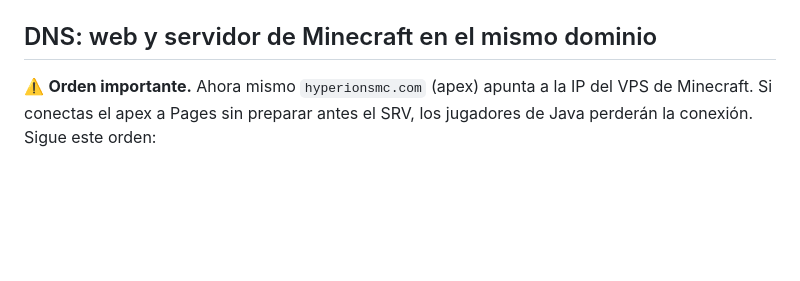
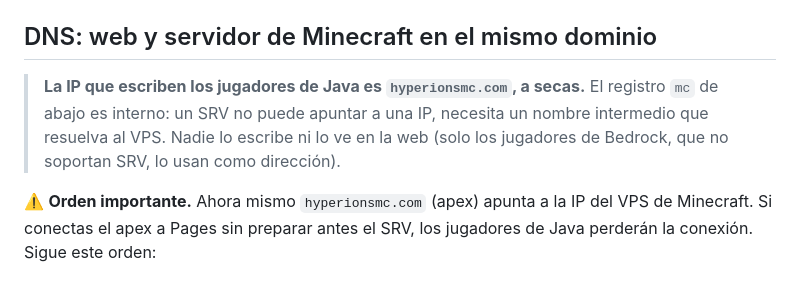
Before and after one commit to SoftDryzz/hyperionsmc.com, a Markdown page: README.md, the part around the change. Drawn GitHub-style; blank space fills up the shorter version.

Commit message:
docs: aclarar que la IP de los jugadores es el apex y el registro mc es interno

```diff
--- a/README.md
+++ b/README.md
@@ -43,6 +43,11 @@ Los valores se validan (`Number()` + acotado) y se insertan solo con `textConten
 5. Para actualizar la web más adelante: mismo proyecto → **Create new deployment** → subir `public/` otra vez.
 
 ## DNS: web y servidor de Minecraft en el mismo dominio
+
+> **La IP que escriben los jugadores de Java es `hyperionsmc.com`, a secas.**
+> El registro `mc` de abajo es interno: un SRV no puede apuntar a una IP, necesita un
+> nombre intermedio que resuelva al VPS. Nadie lo escribe ni lo ve en la web
+> (solo los jugadores de Bedrock, que no soportan SRV, lo usan como dirección).
 
 ⚠️ **Orden importante.** Ahora mismo `hyperionsmc.com` (apex) apunta a la IP del VPS de Minecraft.
 Si conectas el apex a Pages sin preparar antes el SRV, los jugadores de Java perderán la conexión.
```
